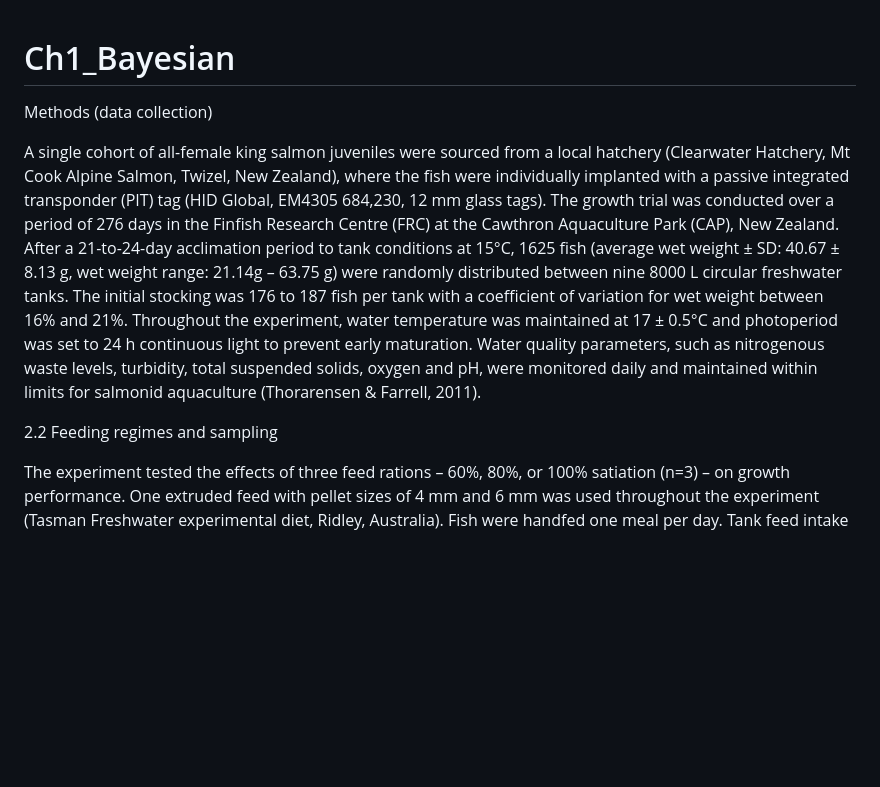
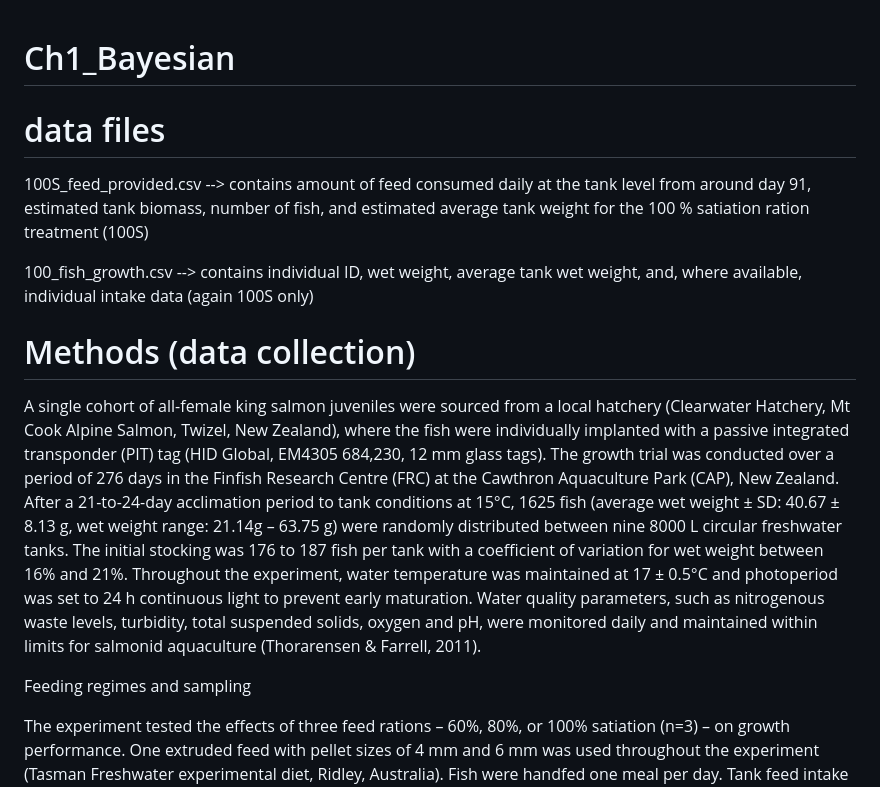
Before and after one commit to AlexJohne/KingSalmonGrowth_Bayesian, a Markdown page: README.md, the part around the change. Drawn GitHub-style; blank space fills up the shorter version.

```diff
--- a/README.md
+++ b/README.md
@@ -1,6 +1,13 @@
 # Ch1_Bayesian
-Methods (data collection)
 
+# data files
+100S_feed_provided.csv --> contains amount of feed consumed daily at the tank level from around day 91, estimated tank biomass, number of fish, and
+estimated average tank weight for the 100 % satiation ration treatment (100S)
+
+100_fish_growth.csv --> contains individual ID, wet weight, average tank wet weight, and, where available, individual intake data (again 100S only)
+
+
+# Methods (data collection)
 A single cohort of all-female king salmon juveniles were sourced from a local hatchery (Clearwater Hatchery, Mt Cook Alpine Salmon, Twizel, New Zealand),
 where the fish were individually implanted with a passive integrated transponder (PIT) tag (HID Global, EM4305 684,230, 12 mm glass tags).
 The growth trial was conducted over a period of 276 days in the Finfish Research Centre (FRC) at the Cawthron Aquaculture Park (CAP), New Zealand.
@@ -11,7 +18,7 @@ light to prevent early maturation. Water quality parameters, such as nitrogenous
 monitored daily and maintained within limits for salmonid aquaculture (Thorarensen & Farrell, 2011).
 
 
-2.2 Feeding regimes and sampling
+Feeding regimes and sampling
 
 The experiment tested the effects of three feed rations – 60%, 80%, or 100% satiation (n=3) – on growth performance. One extruded feed with pellet sizes
 of 4 mm and 6 mm was used throughout the experiment (Tasman Freshwater experimental diet, Ridley, Australia).
```
